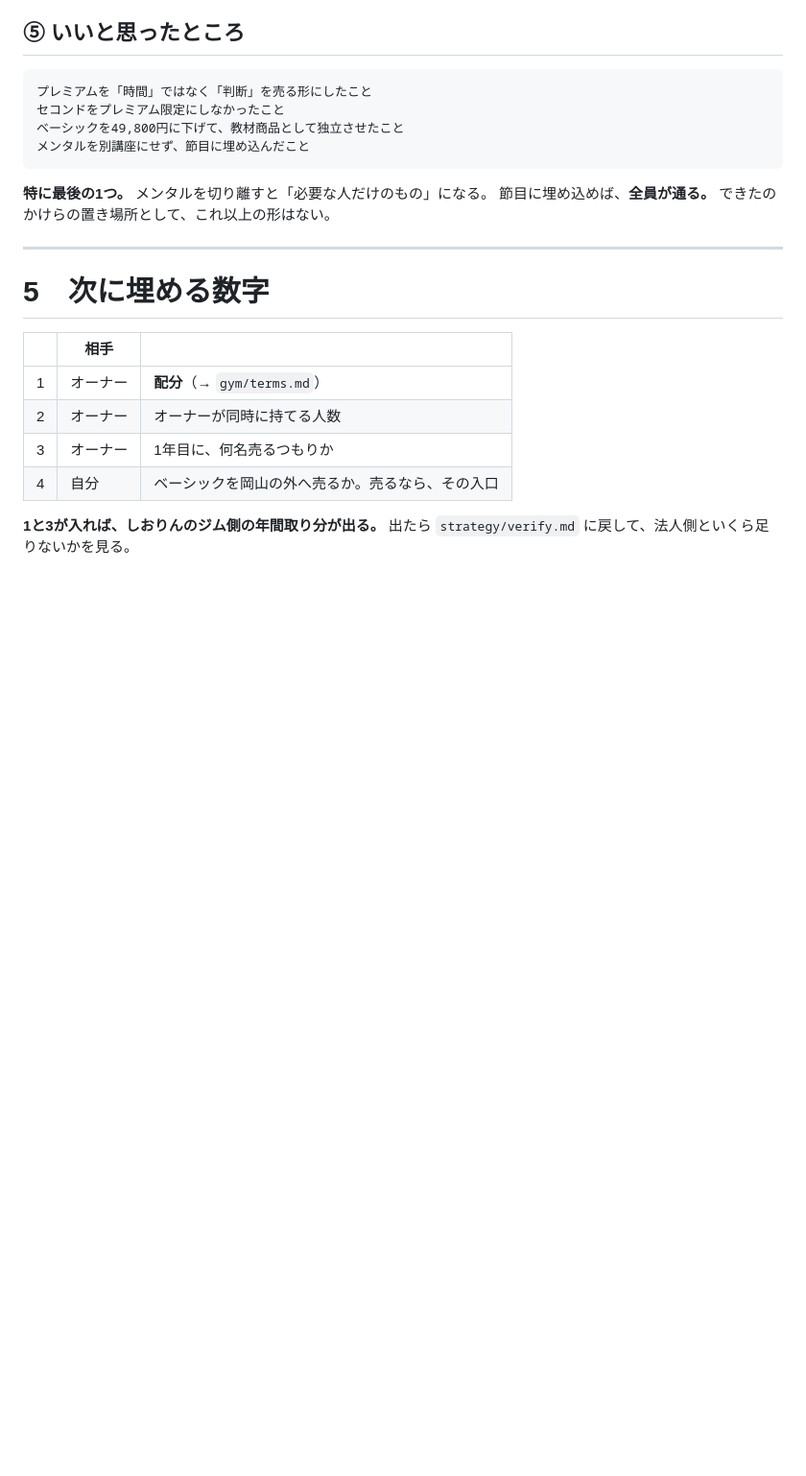
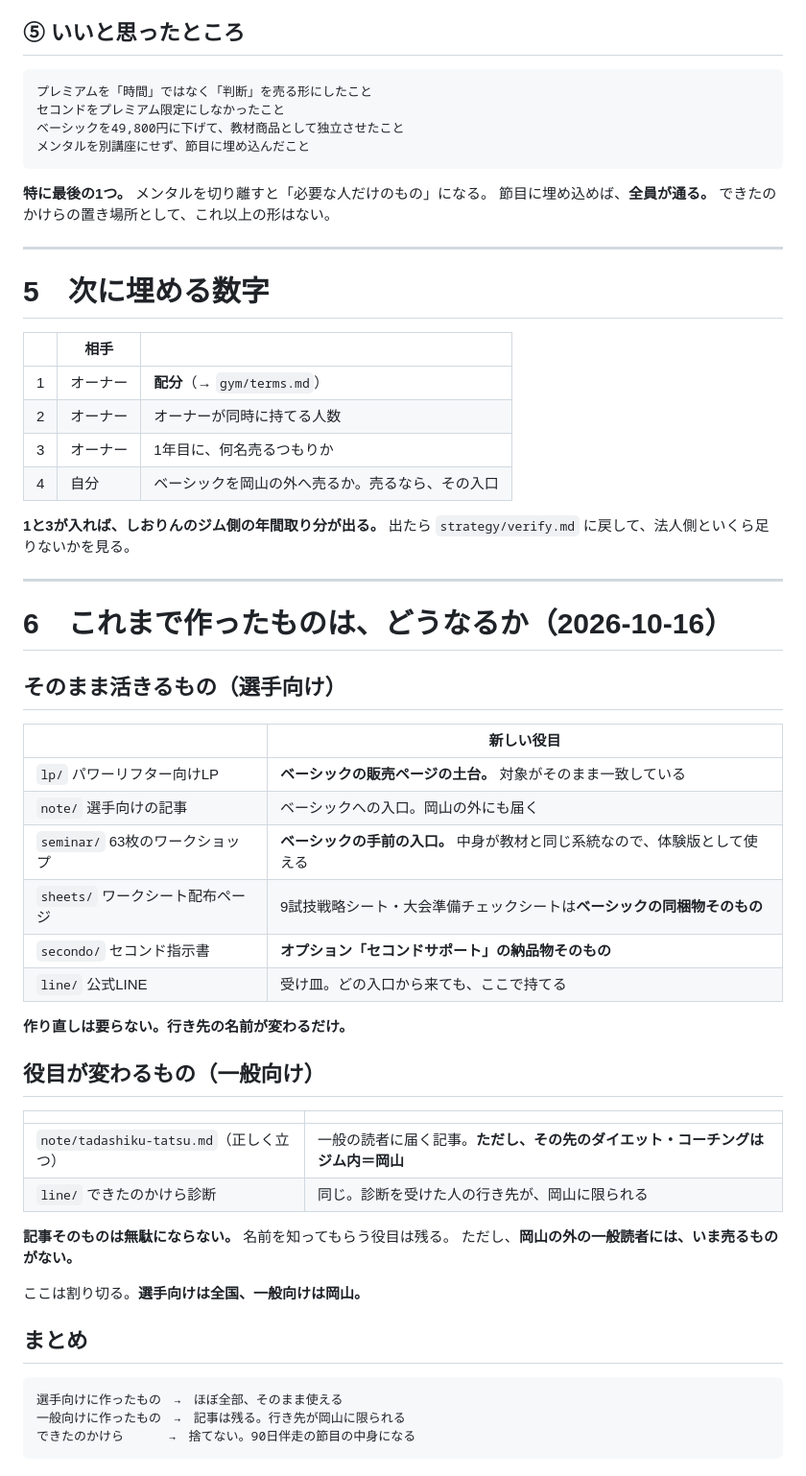
Before and after one commit to shiori0823/shiorin-trainer, a Markdown page: gym/review-1016.md, the part around the change. Shown at 96% size. Drawn GitHub-style; blank space fills up the shorter version.

Commit message:
これまでの制作物が新しい形でどう使われるかを対応表にした
選手向け（LP・note・セミナー63枚・シート・セコンド指示書・LINE）は
行き先の名前が変わるだけで、作り直しは要らない。
一般向けの記事は残るが、その先が岡山に限られる点は割り切る。

Co-Authored-By: Claude Opus 5 <noreply@anthropic.com>
Claude-Session: https://claude.ai/code/session_01MJ8sU5hpwfofQFKTxCfeKW

````diff
--- a/gym/review-1016.md
+++ b/gym/review-1016.md
@@ -171,3 +171,40 @@
 
 **1と3が入れば、しおりんのジム側の年間取り分が出る。**
 出たら `strategy/verify.md` に戻して、法人側といくら足りないかを見る。
+
+---
+
+# 6　これまで作ったものは、どうなるか（2026-10-16）
+
+## そのまま活きるもの（選手向け）
+
+| | 新しい役目 |
+|---|---|
+| `lp/` パワーリフター向けLP | **ベーシックの販売ページの土台。** 対象がそのまま一致している |
+| `note/` 選手向けの記事 | ベーシックへの入口。岡山の外にも届く |
+| `seminar/` 63枚のワークショップ | **ベーシックの手前の入口。** 中身が教材と同じ系統なので、体験版として使える |
+| `sheets/` ワークシート配布ページ | 9試技戦略シート・大会準備チェックシートは**ベーシックの同梱物そのもの** |
+| `secondo/` セコンド指示書 | **オプション「セコンドサポート」の納品物そのもの** |
+| `line/` 公式LINE | 受け皿。どの入口から来ても、ここで持てる |
+
+**作り直しは要らない。行き先の名前が変わるだけ。**
+
+## 役目が変わるもの（一般向け）
+
+| | |
+|---|---|
+| `note/tadashiku-tatsu.md`（正しく立つ） | 一般の読者に届く記事。**ただし、その先のダイエット・コーチングはジム内＝岡山** |
+| `line/` できたのかけら診断 | 同じ。診断を受けた人の行き先が、岡山に限られる |
+
+**記事そのものは無駄にならない。** 名前を知ってもらう役目は残る。
+ただし、**岡山の外の一般読者には、いま売るものがない。**
+
+ここは割り切る。**選手向けは全国、一般向けは岡山。**
+
+## まとめ
+
+```
+選手向けに作ったもの　→　ほぼ全部、そのまま使える
+一般向けに作ったもの　→　記事は残る。行き先が岡山に限られる
+できたのかけら　　　 →　捨てない。90日伴走の節目の中身になる
+```
````
